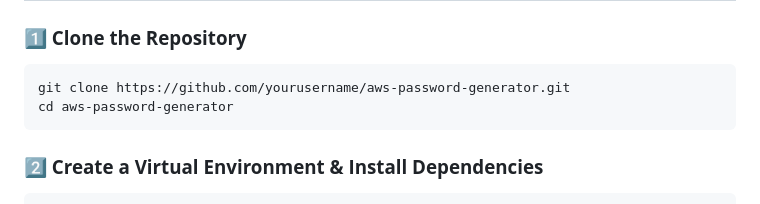
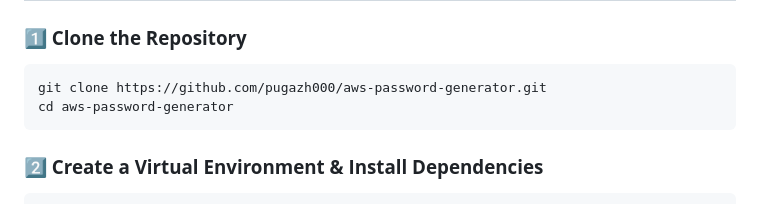
Before and after one commit to pugazh000/Password_Genrator, a Markdown page: README.md, the part around the change. Rendered like a GitHub page.

````diff
--- a/README.md
+++ b/README.md
@@ -25,7 +25,7 @@ A **serverless password generator** that securely creates random passwords and s
 
 ### **1️⃣ Clone the Repository**
 ```sh
-git clone https://github.com/yourusername/aws-password-generator.git
+git clone https://github.com/pugazh000/aws-password-generator.git
 cd aws-password-generator
 ```
 
````
